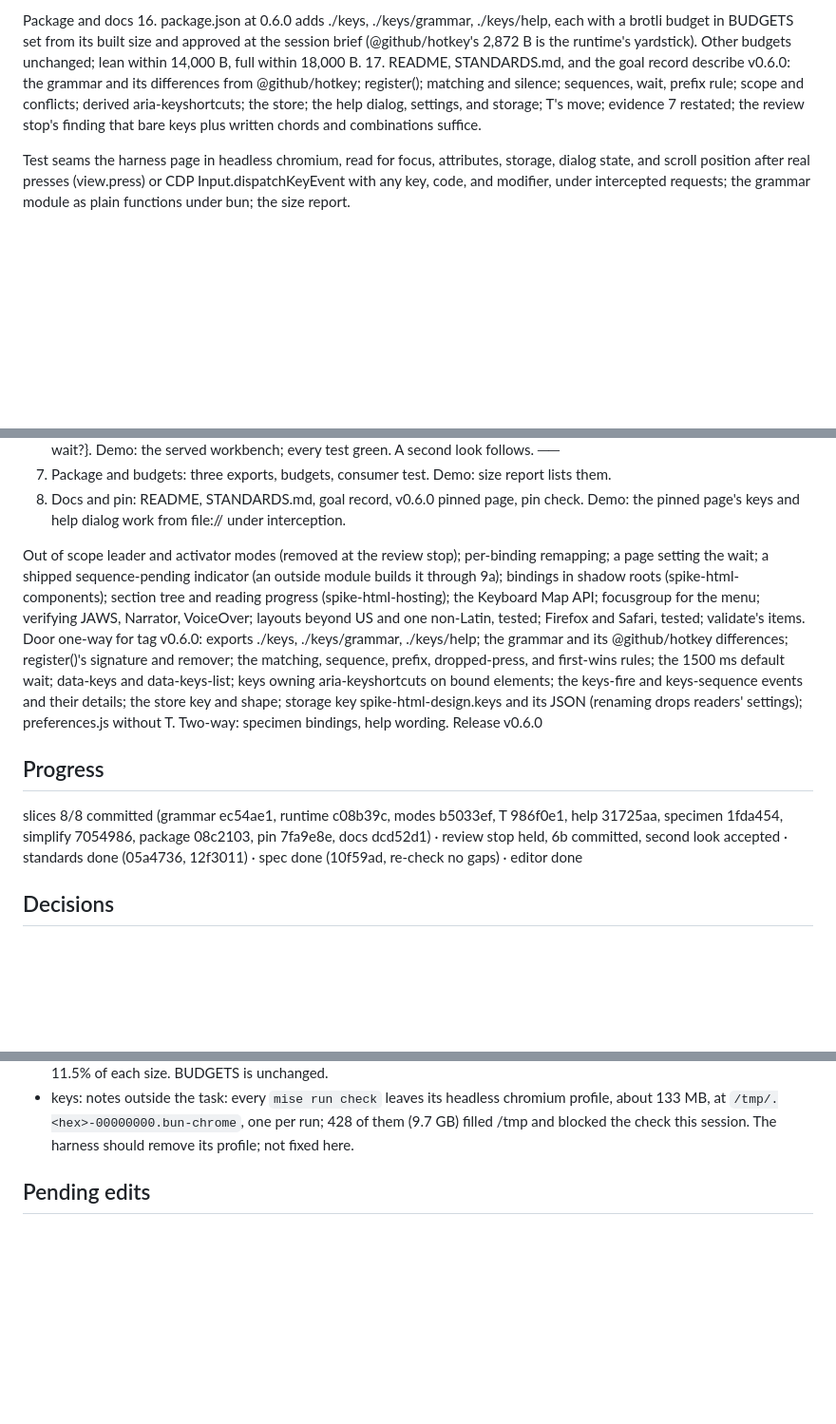
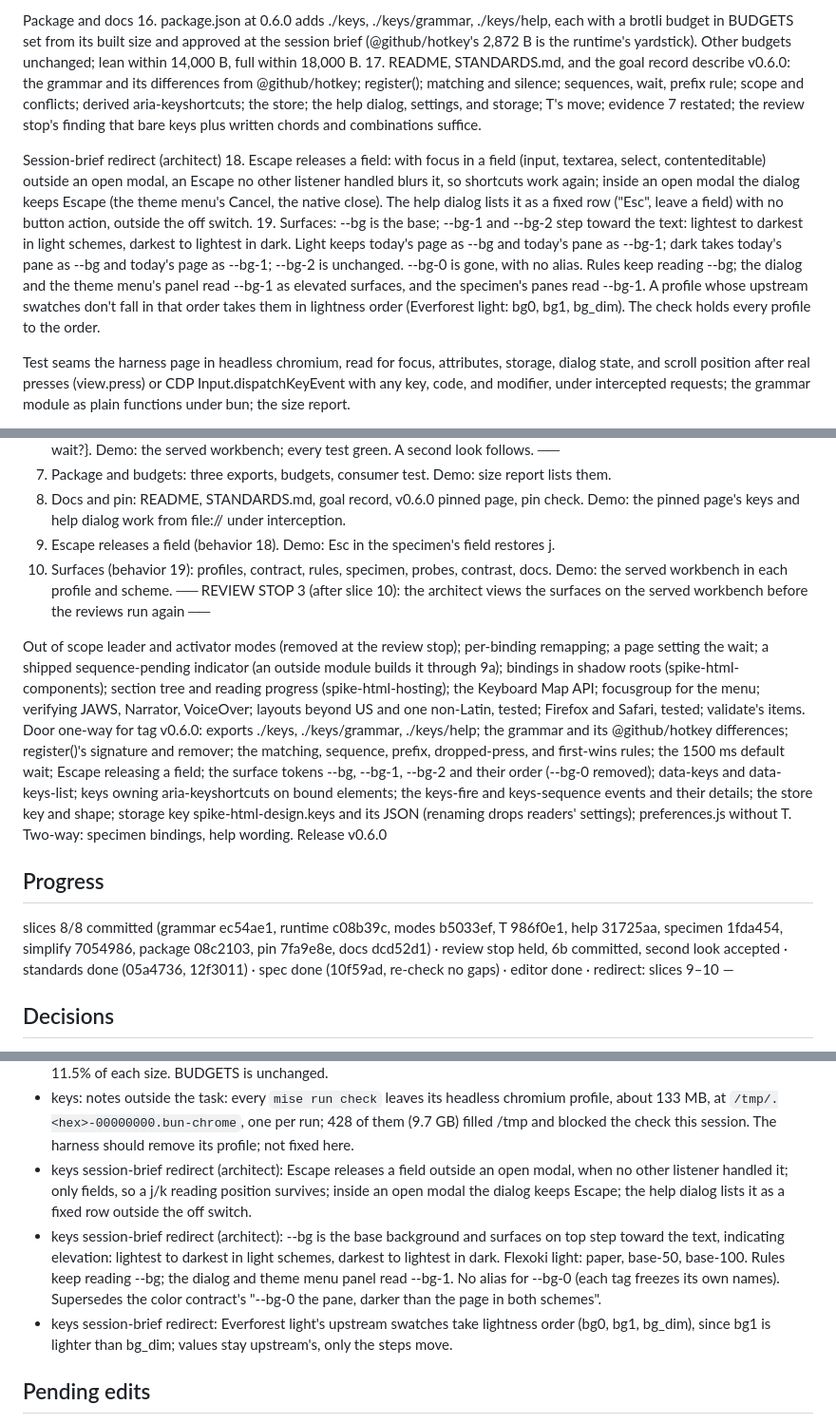
Before and after one commit to JaimeStill/spike-html-design, a Markdown page: context/goals/experiment.html.spike-html-design.md, 3 parts joined by grey strips. Shown at 95% size. Drawn GitHub-style; blank space fills up the shorter version.

Commit message:
goal record: keys redirect, Escape and surfaces

```diff
--- a/context/goals/experiment.html.spike-html-design.md
+++ b/context/goals/experiment.html.spike-html-design.md
@@ -124,6 +124,20 @@ Behaviors
       store; the help dialog, settings, and storage; T's move; evidence 7 restated; the
       review stop's finding that bare keys plus written chords and combinations suffice.
 
+  Session-brief redirect (architect)
+  18. Escape releases a field: with focus in a field (input, textarea, select, contenteditable)
+      outside an open modal, an Escape no other listener handled blurs it, so shortcuts work
+      again; inside an open modal the dialog keeps Escape (the theme menu's Cancel, the native
+      close). The help dialog lists it as a fixed row ("Esc", leave a field) with no button
+      action, outside the off switch.
+  19. Surfaces: --bg is the base; --bg-1 and --bg-2 step toward the text: lightest to darkest in
+      light schemes, darkest to lightest in dark. Light keeps today's page as --bg and today's
+      pane as --bg-1; dark takes today's pane as --bg and today's page as --bg-1; --bg-2 is
+      unchanged. --bg-0 is gone, with no alias. Rules keep reading --bg; the dialog and the
+      theme menu's panel read --bg-1 as elevated surfaces, and the specimen's panes read --bg-1.
+      A profile whose upstream swatches don't fall in that order takes them in lightness order
+      (Everforest light: bg0, bg1, bg_dim). The check holds every profile to the order.
+
 Test seams    the harness page in headless chromium, read for focus, attributes, storage,
               dialog state, and scroll position after real presses (view.press) or CDP
               Input.dispatchKeyEvent with any key, code, and modifier, under intercepted
@@ -153,6 +167,11 @@ Slices
   7. Package and budgets: three exports, budgets, consumer test. Demo: size report lists them.
   8. Docs and pin: README, STANDARDS.md, goal record, v0.6.0 pinned page, pin check. Demo:
      the pinned page's keys and help dialog work from file:// under interception.
+  9. Escape releases a field (behavior 18). Demo: Esc in the specimen's field restores j.
+  10. Surfaces (behavior 19): profiles, contract, rules, specimen, probes, contrast, docs.
+      Demo: the served workbench in each profile and scheme.
+  ── REVIEW STOP 3 (after slice 10): the architect views the surfaces on the served workbench
+     before the reviews run again ──
 
 Out of scope  leader and activator modes (removed at the review stop); per-binding remapping;
               a page setting the wait; a shipped sequence-pending indicator
@@ -163,7 +182,8 @@ Out of scope  leader and activator modes (removed at the review stop); per-bindi
 Door          one-way for tag v0.6.0: exports ./keys, ./keys/grammar, ./keys/help; the grammar
               and its @github/hotkey differences; register()'s signature and remover; the
               matching, sequence, prefix, dropped-press, and first-wins rules; the 1500 ms
-              default wait; data-keys and data-keys-list; keys owning aria-keyshortcuts on bound elements; the keys-fire and
+              default wait; Escape releasing a field; the surface tokens --bg, --bg-1, --bg-2
+              and their order (--bg-0 removed); data-keys and data-keys-list; keys owning aria-keyshortcuts on bound elements; the keys-fire and
               keys-sequence events and their details; the store key and
               shape; storage key spike-html-design.keys and its JSON (renaming drops readers'
               settings); preferences.js without T. Two-way: specimen bindings, help wording.
@@ -171,7 +191,7 @@ Release       v0.6.0
 
 ## Progress
 
-slices 8/8 committed (grammar ec54ae1, runtime c08b39c, modes b5033ef, T 986f0e1, help 31725aa, specimen 1fda454, simplify 7054986, package 08c2103, pin 7fa9e8e, docs dcd52d1) · review stop held, 6b committed, second look accepted · standards done (05a4736, 12f3011) · spec done (10f59ad, re-check no gaps) · editor done
+slices 8/8 committed (grammar ec54ae1, runtime c08b39c, modes b5033ef, T 986f0e1, help 31725aa, specimen 1fda454, simplify 7054986, package 08c2103, pin 7fa9e8e, docs dcd52d1) · review stop held, 6b committed, second look accepted · standards done (05a4736, 12f3011) · spec done (10f59ad, re-check no gaps) · editor done · redirect: slices 9–10 —
 
 ## Decisions
 
@@ -930,6 +950,16 @@ slices 8/8 committed (grammar ec54ae1, runtime c08b39c, modes b5033ef, T 986f0e1
 - keys: notes outside the task: every `mise run check` leaves its headless chromium profile, about
   133 MB, at `/tmp/.<hex>-00000000.bun-chrome`, one per run; 428 of them (9.7 GB) filled /tmp and
   blocked the check this session. The harness should remove its profile; not fixed here.
+- keys session-brief redirect (architect): Escape releases a field outside an open modal, when no
+  other listener handled it; only fields, so a j/k reading position survives; inside an open
+  modal the dialog keeps Escape; the help dialog lists it as a fixed row outside the off switch.
+- keys session-brief redirect (architect): --bg is the base background and surfaces on top step
+  toward the text, indicating elevation: lightest to darkest in light schemes, darkest to
+  lightest in dark. Flexoki light: paper, base-50, base-100. Rules keep reading --bg; the dialog
+  and theme menu panel read --bg-1. No alias for --bg-0 (each tag freezes its own names).
+  Supersedes the color contract's "--bg-0 the pane, darker than the page in both schemes".
+- keys session-brief redirect: Everforest light's upstream swatches take lightness order (bg0,
+  bg1, bg_dim), since bg1 is lighter than bg_dim; values stay upstream's, only the steps move.
 
 ## Pending edits
 
```
Also changed, not shown: other parts of context/goals/experiment.html.spike-html-design.md (+1 -1 lines).
